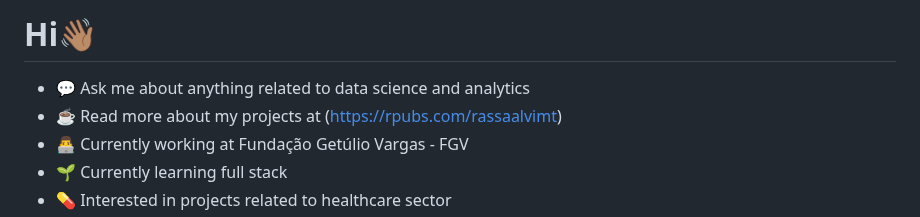
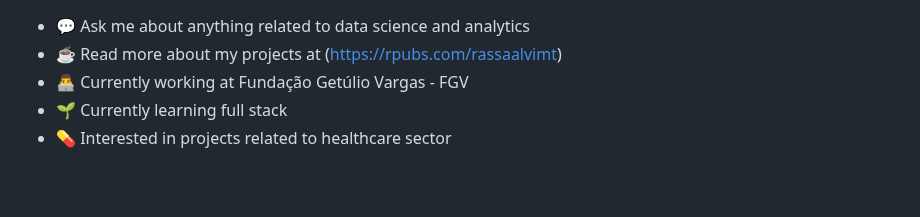
Before and after one commit to raissaalvimt/raissaalvimt, a Markdown page: README.md, the part around the change. GitHub-like rendering; blank space fills up the shorter version.

```diff
--- a/README.md
+++ b/README.md
@@ -1,4 +1,3 @@
-# Hi👋🏽
 - 💬 Ask me about anything related to data science and analytics
 - ☕ Read more about my projects at (https://rpubs.com/rassaalvimt)
 - 👨‍💻 Currently working at Fundação Getúlio Vargas - FGV
```
